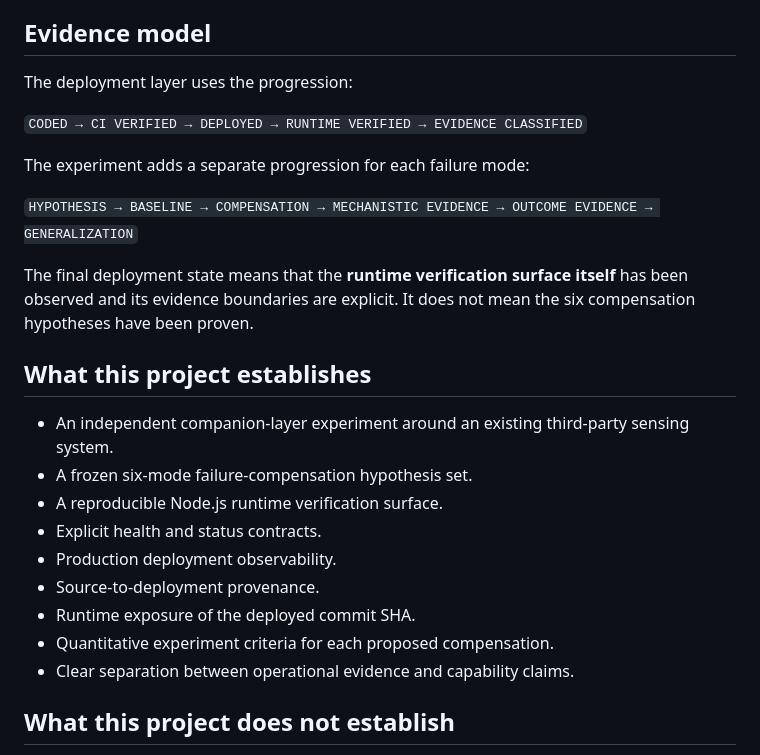
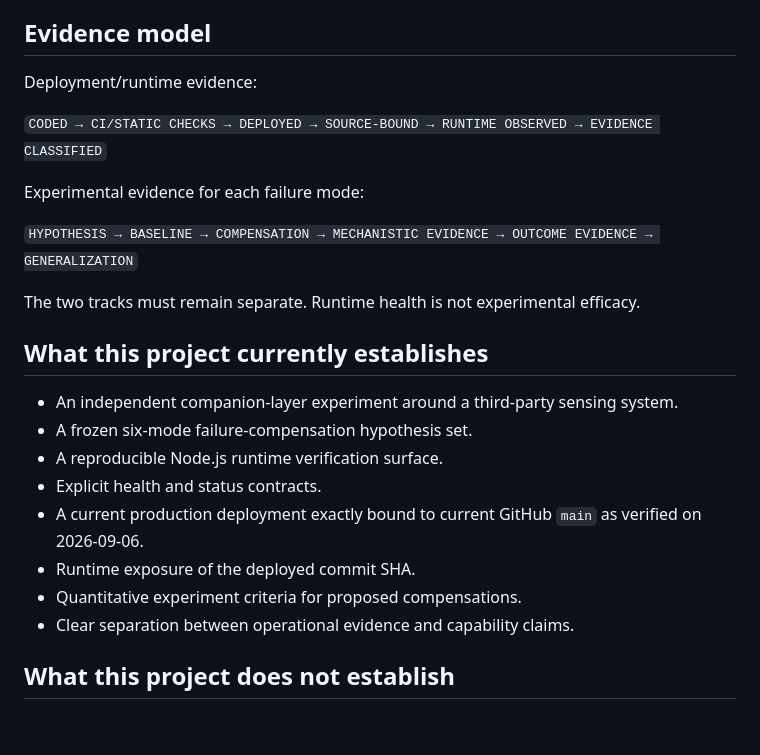
Before and after one commit to ndrorchestration/Meshsense, a Markdown page: README.md, the part around one of its changes. Drawn GitHub-style; blank space fills up the shorter version.

```diff
--- a/README.md
+++ b/README.md
@@ -115,26 +96,25 @@ The runtime provenance surface uses Vercel's `VERCEL_GIT_COMMIT_SHA` when availa
 
 ## Evidence model
 
-The deployment layer uses the progression:
+Deployment/runtime evidence:
 
-`CODED → CI VERIFIED → DEPLOYED → RUNTIME VERIFIED → EVIDENCE CLASSIFIED`
+`CODED → CI/STATIC CHECKS → DEPLOYED → SOURCE-BOUND → RUNTIME OBSERVED → EVIDENCE CLASSIFIED`
 
-The experiment adds a separate progression for each failure mode:
+Experimental evidence for each failure mode:
 
 `HYPOTHESIS → BASELINE → COMPENSATION → MECHANISTIC EVIDENCE → OUTCOME EVIDENCE → GENERALIZATION`
 
-The final deployment state means that the **runtime verification surface itself** has been observed and its evidence boundaries are explicit. It does not mean the six compensation hypotheses have been proven.
+The two tracks must remain separate. Runtime health is not experimental efficacy.
 
-## What this project establishes
+## What this project currently establishes
 
-- An independent companion-layer experiment around an existing third-party sensing system.
+- An independent companion-layer experiment around a third-party sensing system.
 - A frozen six-mode failure-compensation hypothesis set.
 - A reproducible Node.js runtime verification surface.
 - Explicit health and status contracts.
-- Production deployment observability.
-- Source-to-deployment provenance.
+- A current production deployment exactly bound to current GitHub `main` as verified on 2026-09-06.
 - Runtime exposure of the deployed commit SHA.
-- Quantitative experiment criteria for each proposed compensation.
+- Quantitative experiment criteria for proposed compensations.
 - Clear separation between operational evidence and capability claims.
 
 ## What this project does not establish
```
Also changed, not shown: other parts of README.md (+32 -71 lines), docs/EVIDENCE_STATUS_2026-09-06.md (added, +23 -0 lines).
